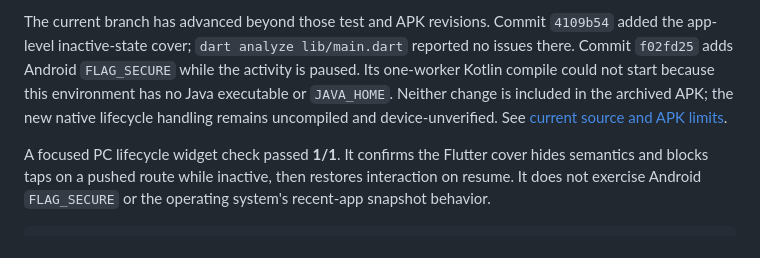
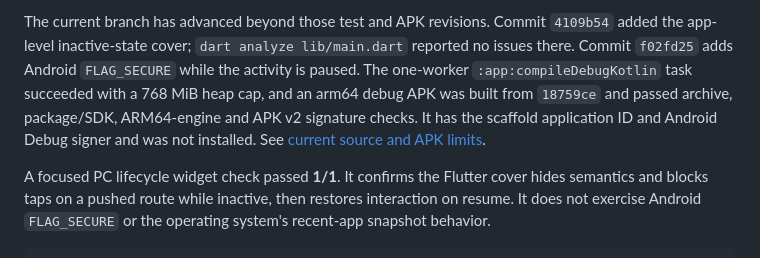
Before and after one commit to Auvryy/BagooPH-rider-mobile, a Markdown page: docs/VERIFICATION_AND_READINESS.md, the part around the change. Drawn GitHub-style.

```diff
--- a/docs/VERIFICATION_AND_READINESS.md
+++ b/docs/VERIFICATION_AND_READINESS.md
@@ -26,10 +26,11 @@ or lifecycle. No phone, ADB, emulator, install, or app window was used.
 The current branch has advanced beyond those test and APK revisions. Commit
 `4109b54` added the app-level inactive-state cover; `dart analyze lib/main.dart`
 reported no issues there. Commit `f02fd25` adds Android `FLAG_SECURE` while the
-activity is paused. Its one-worker Kotlin compile could not start because this
-environment has no Java executable or `JAVA_HOME`. Neither change is included
-in the archived APK; the new native lifecycle handling remains uncompiled and
-device-unverified. See [current source and APK limits](ANDROID_RELEASE.md).
+activity is paused. The one-worker `:app:compileDebugKotlin` task succeeded
+with a 768 MiB heap cap, and an arm64 debug APK was built from `18759ce` and
+passed archive, package/SDK, ARM64-engine and APK v2 signature checks. It has
+the scaffold application ID and Android Debug signer and was not installed.
+See [current source and APK limits](ANDROID_RELEASE.md).
 
 A focused PC lifecycle widget check passed **1/1**. It confirms the Flutter
 cover hides semantics and blocks taps on a pushed route while inactive, then
```
Also changed, not shown: docs/ANDROID_RELEASE.md (+21 -27 lines), 1 other file.
